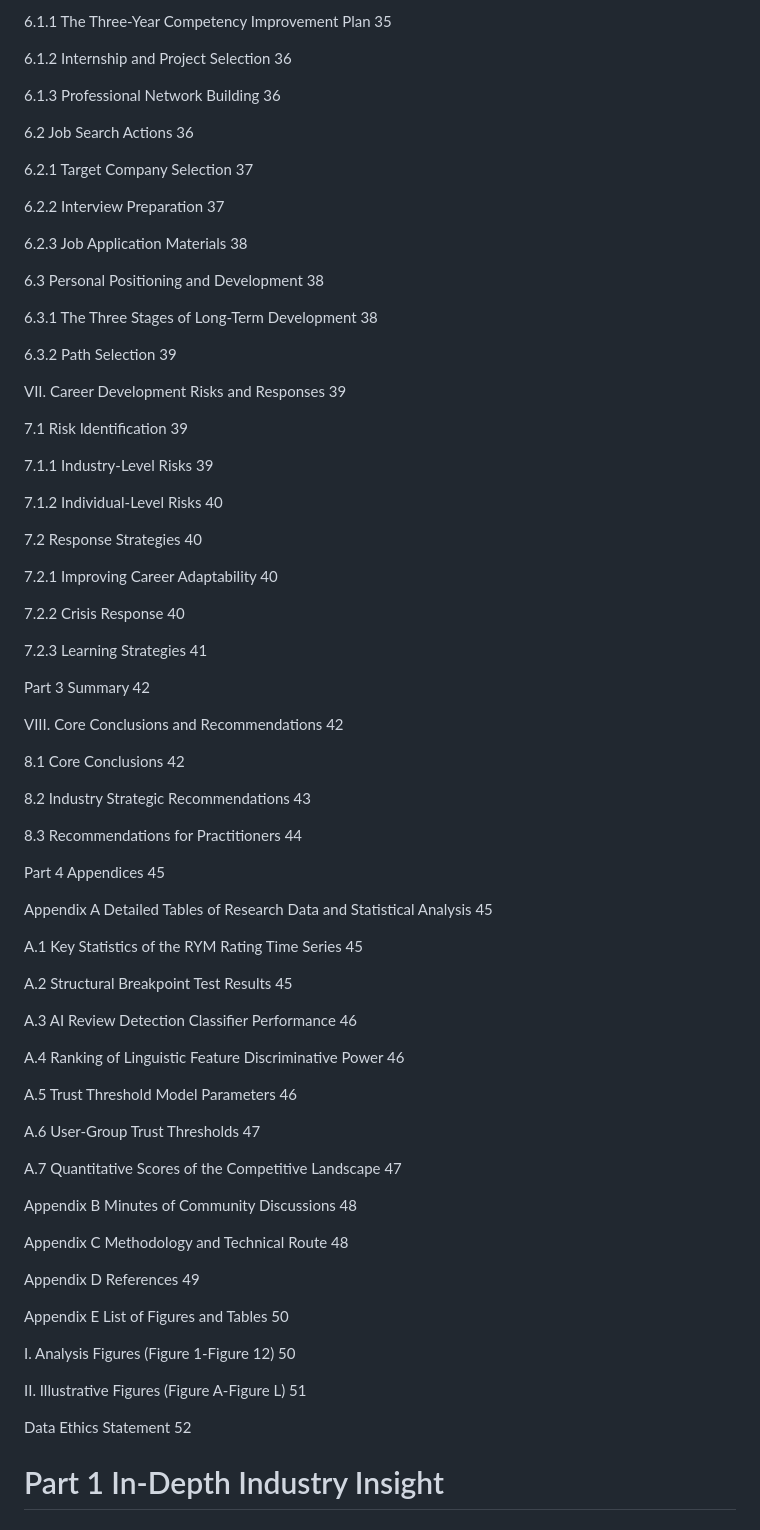
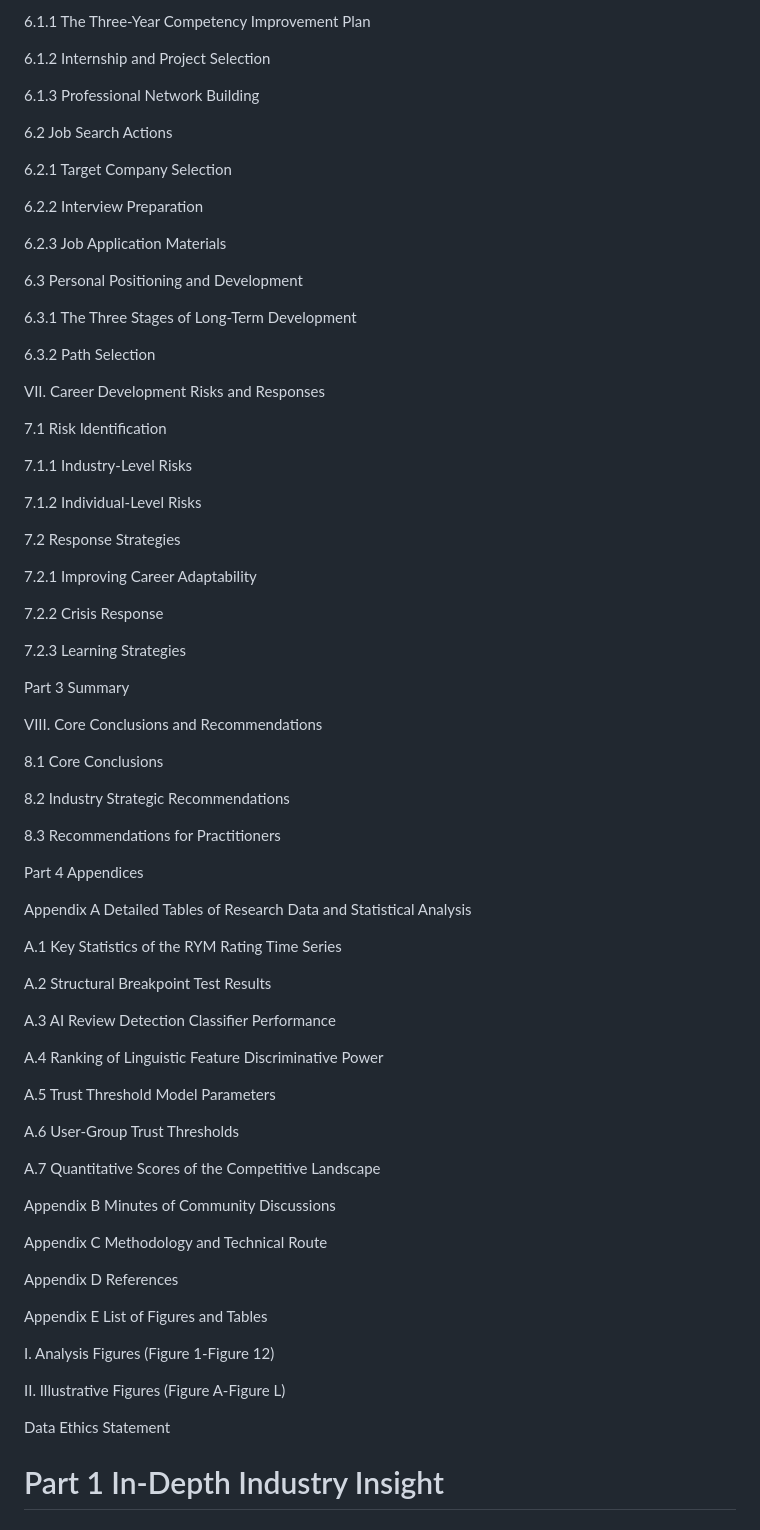
Before and after one commit to SunRunJie/AI-Driven-Transformation-of-Music-Information-Ecosystems, a Markdown page: docs/Research_Report.md, the part around one of its changes. Rendered like a GitHub page.

```diff
--- a/docs/Research_Report.md
+++ b/docs/Research_Report.md
@@ -106,81 +106,81 @@ VI. Personal Career Planning and Job Search Strategies 35
 
-6.1.1 The Three-Year Competency Improvement Plan 35
+6.1.1 The Three-Year Competency Improvement Plan
 
-6.1.2 Internship and Project Selection 36
+6.1.2 Internship and Project Selection
 
-6.1.3 Professional Network Building 36
+6.1.3 Professional Network Building
 
-6.2 Job Search Actions 36
+6.2 Job Search Actions
 
-6.2.1 Target Company Selection 37
+6.2.1 Target Company Selection
 
-6.2.2 Interview Preparation 37
+6.2.2 Interview Preparation
 
-6.2.3 Job Application Materials 38
+6.2.3 Job Application Materials
 
-6.3 Personal Positioning and Development 38
+6.3 Personal Positioning and Development
 
-6.3.1 The Three Stages of Long-Term Development 38
+6.3.1 The Three Stages of Long-Term Development
 
-6.3.2 Path Selection 39
+6.3.2 Path Selection
 
-VII. Career Development Risks and Responses 39
+VII. Career Development Risks and Responses
 
-7.1 Risk Identification 39
+7.1 Risk Identification
 
-7.1.1 Industry-Level Risks 39
+7.1.1 Industry-Level Risks
 
-7.1.2 Individual-Level Risks 40
+7.1.2 Individual-Level Risks
 
-7.2 Response Strategies 40
+7.2 Response Strategies
 
-7.2.1 Improving Career Adaptability 40
+7.2.1 Improving Career Adaptability
 
-7.2.2 Crisis Response 40
+7.2.2 Crisis Response
 
-7.2.3 Learning Strategies 41
+7.2.3 Learning Strategies
 
-Part 3 Summary 42
+Part 3 Summary
 
-VIII. Core Conclusions and Recommendations 42
+VIII. Core Conclusions and Recommendations
 
-8.1 Core Conclusions 42
+8.1 Core Conclusions
 
-8.2 Industry Strategic Recommendations 43
+8.2 Industry Strategic Recommendations
 
-8.3 Recommendations for Practitioners 44
+8.3 Recommendations for Practitioners
 
-Part 4 Appendices 45
+Part 4 Appendices
 
-Appendix A Detailed Tables of Research Data and Statistical Analysis 45
+Appendix A Detailed Tables of Research Data and Statistical Analysis
 
-A.1 Key Statistics of the RYM Rating Time Series 45
+A.1 Key Statistics of the RYM Rating Time Series
 
-A.2 Structural Breakpoint Test Results 45
+A.2 Structural Breakpoint Test Results
 
-A.3 AI Review Detection Classifier Performance 46
+A.3 AI Review Detection Classifier Performance
 
-A.4 Ranking of Linguistic Feature Discriminative Power 46
+A.4 Ranking of Linguistic Feature Discriminative Power
 
-A.5 Trust Threshold Model Parameters 46
+A.5 Trust Threshold Model Parameters
 
-A.6 User-Group Trust Thresholds 47
+A.6 User-Group Trust Thresholds
 
-A.7 Quantitative Scores of the Competitive Landscape 47
+A.7 Quantitative Scores of the Competitive Landscape
 
-Appendix B Minutes of Community Discussions 48
+Appendix B Minutes of Community Discussions
 
-Appendix C Methodology and Technical Route 48
+Appendix C Methodology and Technical Route
 
-Appendix D References 49
+Appendix D References
 
-Appendix E List of Figures and Tables 50
+Appendix E List of Figures and Tables
 
-I. Analysis Figures (Figure 1-Figure 12) 50
+I. Analysis Figures (Figure 1-Figure 12)
 
-II. Illustrative Figures (Figure A-Figure L) 51
+II. Illustrative Figures (Figure A-Figure L)
 
-Data Ethics Statement 52
+Data Ethics Statement
 
 # Part 1 In-Depth Industry Insight
 
```
Also changed, not shown: other parts of docs/Research_Report.md (+50 -50 lines).
